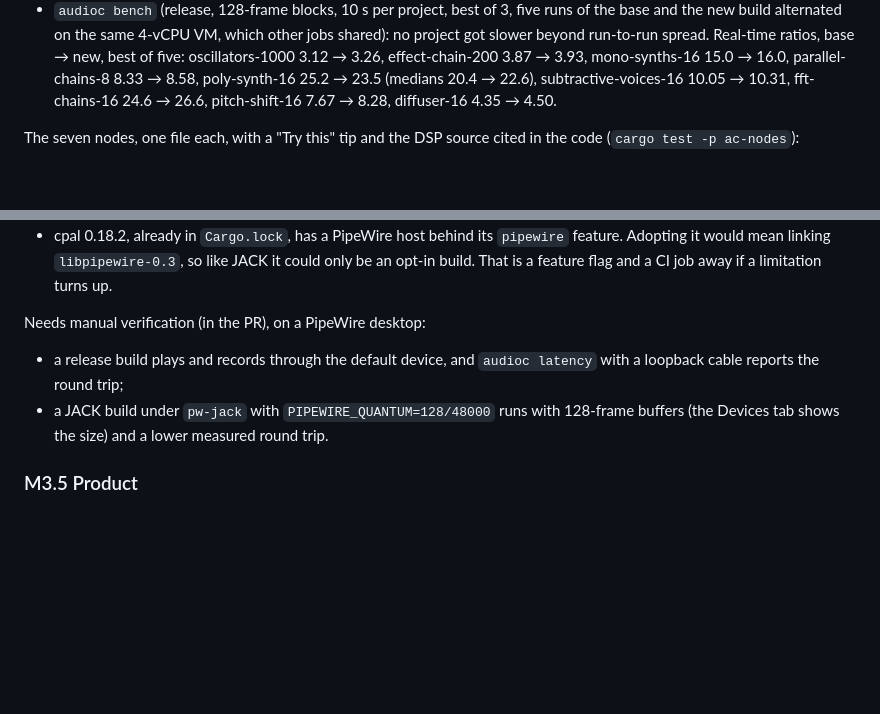
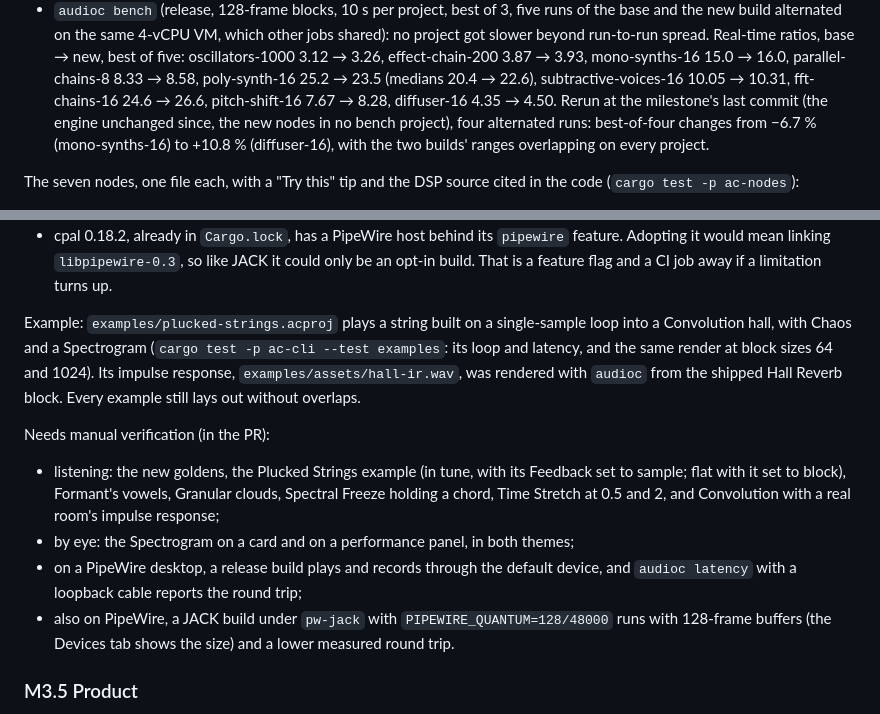
Before and after one commit to Andorbal/audio-constructor, a Markdown page: docs/ROADMAP.md, 2 parts joined by grey strips. Drawn GitHub-style; blank space fills up the shorter version.

Commit message:
List what M3.4 needs checked by ear and by eye
Adds the Plucked Strings example and its impulse response to the
roadmap note, the listening, display, and PipeWire checks for the PR,
and the bench rerun at the milestone's last commit.

Co-Authored-By: Claude Opus 5.5 <noreply@anthropic.com>
Claude-Session: https://claude.ai/code/session_01AwGMnGSQeXDkGcVKk6rDJo

```diff
--- a/docs/ROADMAP.md
+++ b/docs/ROADMAP.md
@@ -708,7 +708,11 @@ loop step, one sample at a time (`crates/ac-engine/src/loops.rs`).
   3.12 → 3.26, effect-chain-200 3.87 → 3.93, mono-synths-16 15.0 → 16.0,
   parallel-chains-8 8.33 → 8.58, poly-synth-16 25.2 → 23.5 (medians 20.4
   → 22.6), subtractive-voices-16 10.05 → 10.31, fft-chains-16 24.6 →
-  26.6, pitch-shift-16 7.67 → 8.28, diffuser-16 4.35 → 4.50.
+  26.6, pitch-shift-16 7.67 → 8.28, diffuser-16 4.35 → 4.50. Rerun at
+  the milestone's last commit (the engine unchanged since, the new nodes
+  in no bench project), four alternated runs: best-of-four changes from
+  −6.7 % (mono-synths-16) to +10.8 % (diffuser-16), with the two builds'
+  ranges overlapping on every project.
 
 The seven nodes, one file each, with a "Try this" tip and the DSP source
 cited in the code (`cargo test -p ac-nodes`):
@@ -782,12 +786,27 @@ and the libraries:
   so like JACK it could only be an opt-in build. That is a feature flag
   and a CI job away if a limitation turns up.
 
-Needs manual verification (in the PR), on a PipeWire desktop:
-- a release build plays and records through the default device, and
-  `audioc latency` with a loopback cable reports the round trip;
-- a JACK build under `pw-jack` with `PIPEWIRE_QUANTUM=128/48000` runs
-  with 128-frame buffers (the Devices tab shows the size) and a lower
-  measured round trip.
+Example: `examples/plucked-strings.acproj` plays a string built on a
+single-sample loop into a Convolution hall, with Chaos and a Spectrogram
+(`cargo test -p ac-cli --test examples`: its loop and latency, and the
+same render at block sizes 64 and 1024). Its impulse response,
+`examples/assets/hall-ir.wav`, was rendered with `audioc` from the
+shipped Hall Reverb block. Every example still lays out without
+overlaps.
+
+Needs manual verification (in the PR):
+- listening: the new goldens, the Plucked Strings example (in tune, with
+  its Feedback set to sample; flat with it set to block), Formant's
+  vowels, Granular clouds, Spectral Freeze holding a chord, Time Stretch
+  at 0.5 and 2, and Convolution with a real room's impulse response;
+- by eye: the Spectrogram on a card and on a performance panel, in both
+  themes;
+- on a PipeWire desktop, a release build plays and records through the
+  default device, and `audioc latency` with a loopback cable reports the
+  round trip;
+- also on PipeWire, a JACK build under `pw-jack` with
+  `PIPEWIRE_QUANTUM=128/48000` runs with 128-frame buffers (the Devices
+  tab shows the size) and a lower measured round trip.
 
 ### M3.5 Product
 - [ ] Installers and signed builds (cargo-dist), auto-update check, crash reporting opt-in.
```
